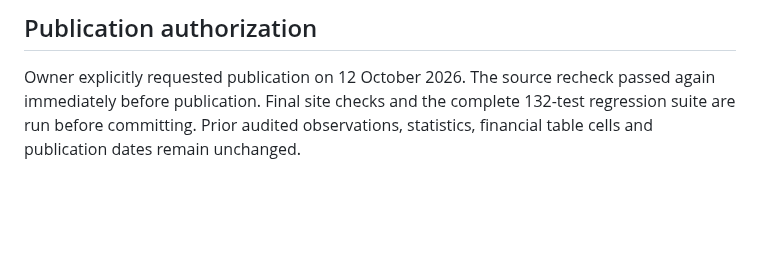
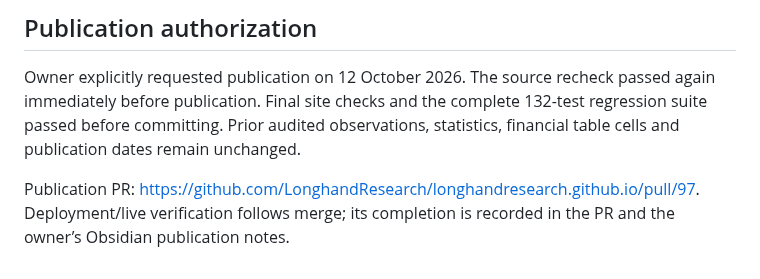
Before and after one commit to LonghandResearch/longhandresearch.github.io, a Markdown page: docs/ihsg-preview-qa.md, the part around the change. GitHub-like rendering; blank space fills up the shorter version.

Commit message:
Record IHSG publication approval and completed author QA

```diff
--- a/docs/ihsg-preview-qa.md
+++ b/docs/ihsg-preview-qa.md
@@ -77,5 +77,9 @@ JavaScript syntax and site checks passed. The preview was reviewed before public
 
 Owner explicitly requested publication on 12 October 2026. The source recheck
 passed again immediately before publication. Final site checks and the complete
-132-test regression suite are run before committing. Prior audited observations,
+132-test regression suite passed before committing. Prior audited observations,
 statistics, financial table cells and publication dates remain unchanged.
+
+Publication PR: https://github.com/LonghandResearch/longhandresearch.github.io/pull/97.
+Deployment/live verification follows merge; its completion is recorded in the
+PR and the owner’s Obsidian publication notes.
```
Also changed, not shown: TASKS.md (+1 -1 lines).
